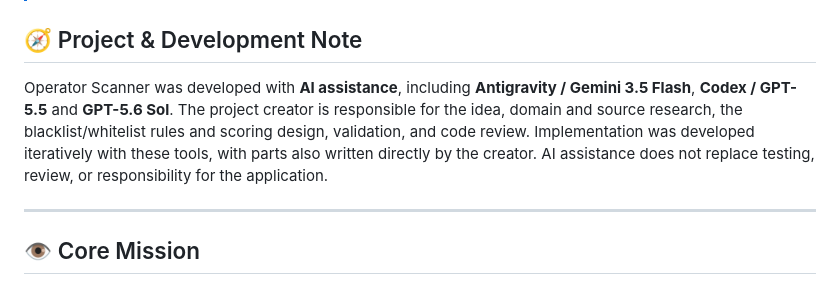
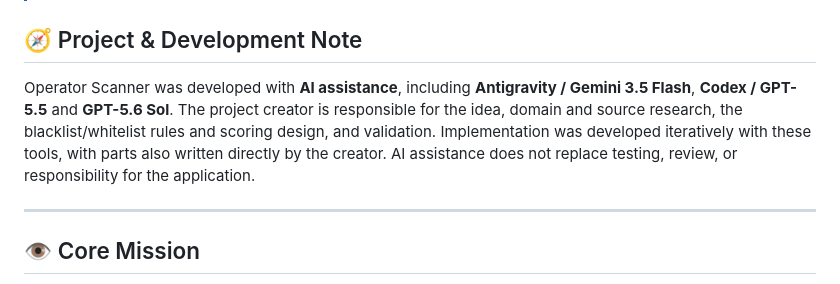
Before and after one commit to James3158/operator-scanner, a Markdown page: README.md, the part around the change. Rendered like a GitHub page.

Commit message:
Remove the personal code review claim

```diff
--- a/README.md
+++ b/README.md
@@ -9,7 +9,7 @@ A local-first web terminal for barcode capture, guided product photography, ingr
 
 ## 🧭 Project & Development Note
 
-Operator Scanner was developed with **AI assistance**, including **Antigravity / Gemini 3.5 Flash**, **Codex / GPT-5.5** and **GPT-5.6 Sol**. The project creator is responsible for the idea, domain and source research, the blacklist/whitelist rules and scoring design, validation, and code review. Implementation was developed iteratively with these tools, with parts also written directly by the creator. AI assistance does not replace testing, review, or responsibility for the application.
+Operator Scanner was developed with **AI assistance**, including **Antigravity / Gemini 3.5 Flash**, **Codex / GPT-5.5** and **GPT-5.6 Sol**. The project creator is responsible for the idea, domain and source research, the blacklist/whitelist rules and scoring design, and validation. Implementation was developed iteratively with these tools, with parts also written directly by the creator. AI assistance does not replace testing, review, or responsibility for the application.
 
 ---
 
```
